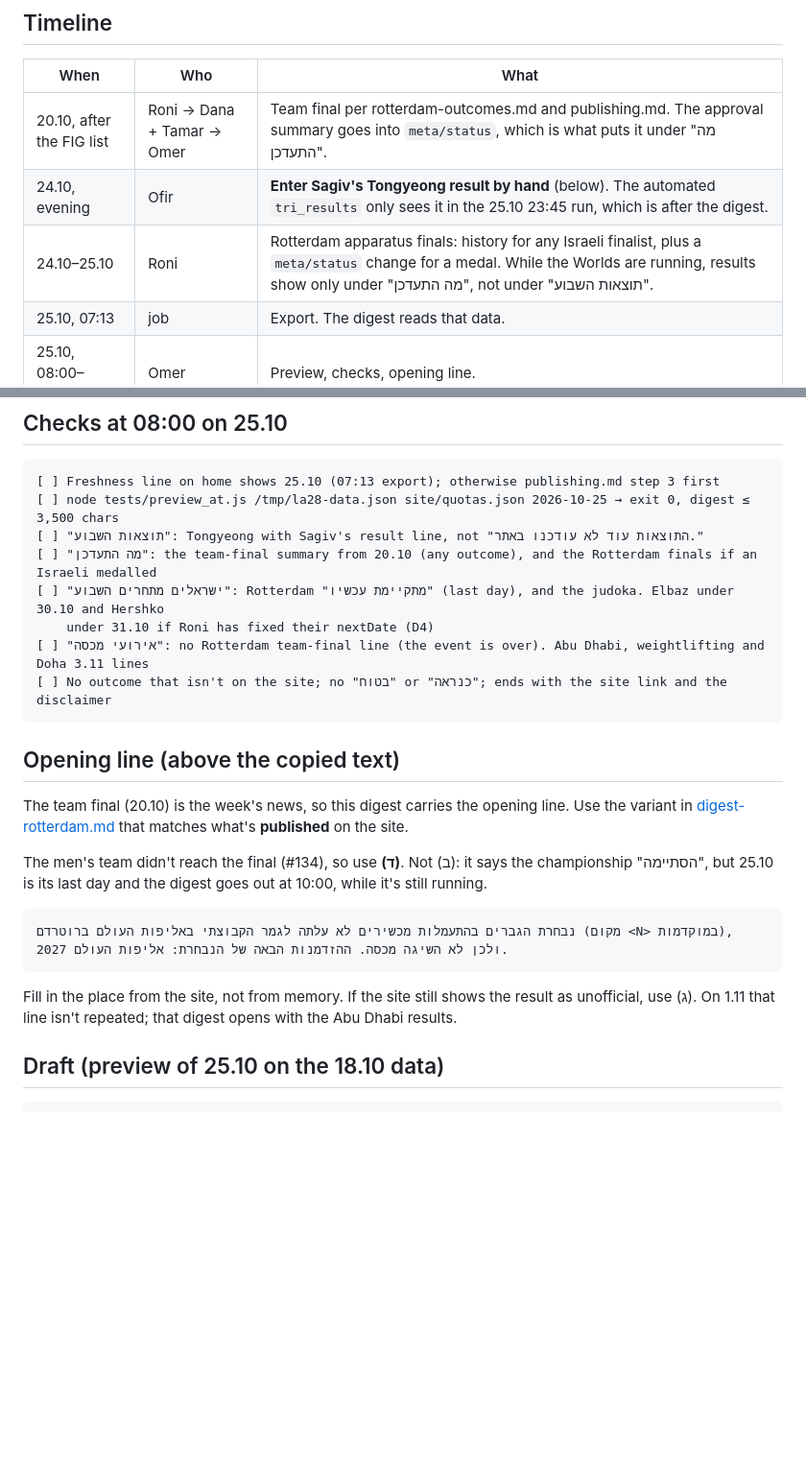
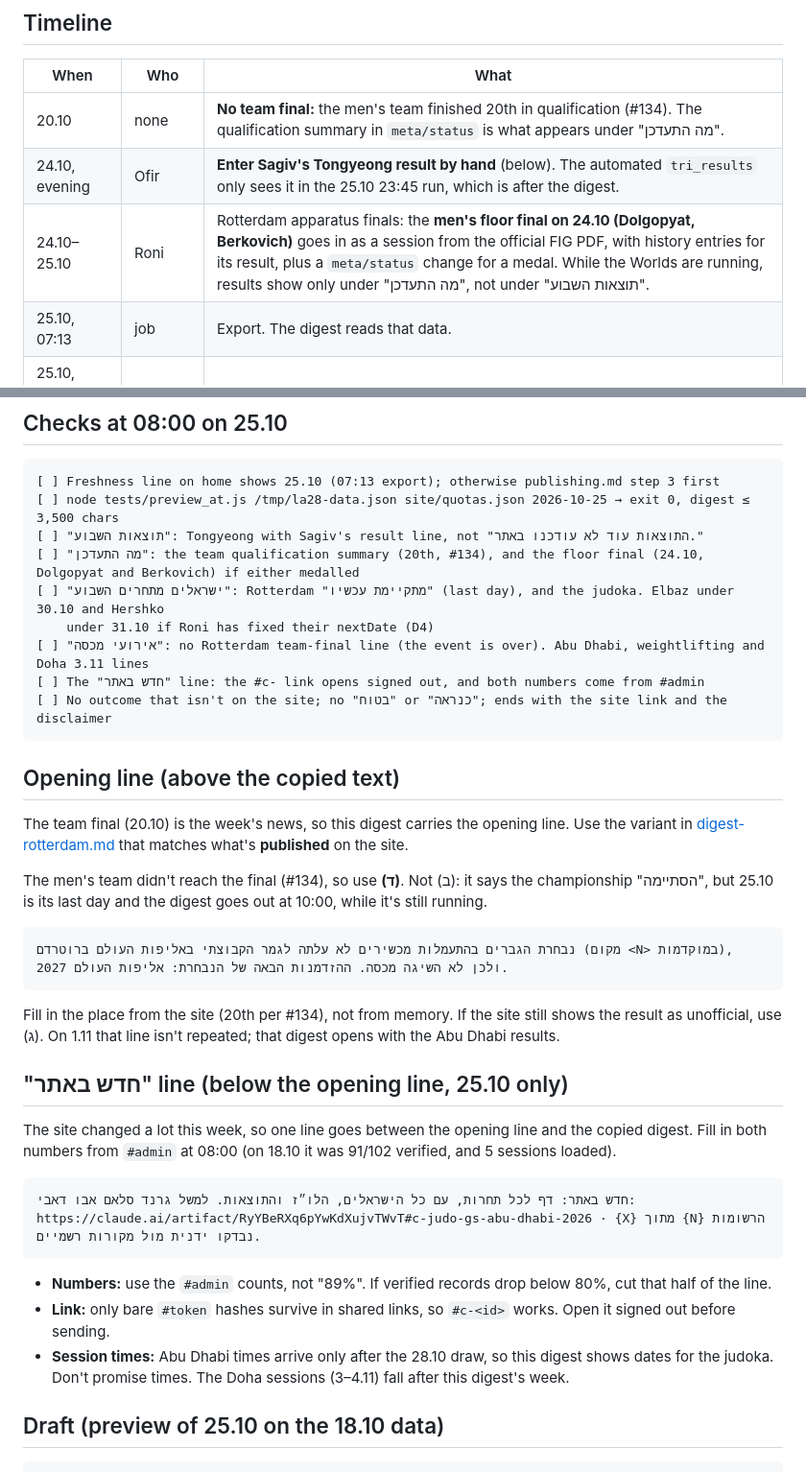
Before and after one commit to yonatanyacobi/IL2LA28, a Markdown page: docs/runbooks/digest-2026-10-25.md, 2 parts joined by grey strips. Shown at 96% size. GitHub-like rendering; blank space fills up the shorter version.

Commit message:
Refresh the 25.10 digest runbook
No team final on 20.10 (20th in qualification, #134); the men's floor
final on 24.10 (Dolgopyat, Berkovich) instead; a one-off "חדש באתר" line
with the competition page link and the verified count from #admin, with a
check that the link opens signed out.

How tested: docs only; digest.js on main has no session or #c- output,
so the new line is added by hand above the copied text.

Co-Authored-By: Claude Opus 5.5 <noreply@anthropic.com>

````diff
--- a/docs/runbooks/digest-2026-10-25.md
+++ b/docs/runbooks/digest-2026-10-25.md
@@ -11,9 +11,9 @@ Tongyeong record. Lines marked ⟨…⟩ depend on results that don't exist yet.
 
 | When | Who | What |
 |---|---|---|
-| 20.10, after the FIG list | Roni → Dana + Tamar → Omer | Team final per rotterdam-outcomes.md and publishing.md. The approval summary goes into `meta/status`, which is what puts it under "מה התעדכן". |
+| 20.10 | none | **No team final:** the men's team finished 20th in qualification (#134). The qualification summary in `meta/status` is what appears under "מה התעדכן". |
 | 24.10, evening | Ofir | **Enter Sagiv's Tongyeong result by hand** (below). The automated `tri_results` only sees it in the 25.10 23:45 run, which is after the digest. |
-| 24.10–25.10 | Roni | Rotterdam apparatus finals: history for any Israeli finalist, plus a `meta/status` change for a medal. While the Worlds are running, results show only under "מה התעדכן", not under "תוצאות השבוע". |
+| 24.10–25.10 | Roni | Rotterdam apparatus finals: the **men's floor final on 24.10 (Dolgopyat, Berkovich)** goes in as a session from the official FIG PDF, with history entries for its result, plus a `meta/status` change for a medal. While the Worlds are running, results show only under "מה התעדכן", not under "תוצאות השבוע". |
 | 25.10, 07:13 | job | Export. The digest reads that data. |
 | 25.10, 08:00–09:30 | Omer | Preview, checks, opening line. |
 | 25.10, by 10:00 | Omer → owner | Text handed over. The owner posts it. |
@@ -30,10 +30,11 @@ gives a duplicate. DNS: no entry. Points per place aren't checked yet, so don't
 [ ] Freshness line on home shows 25.10 (07:13 export); otherwise publishing.md step 3 first
 [ ] node tests/preview_at.js /tmp/la28-data.json site/quotas.json 2026-10-25 → exit 0, digest ≤ 3,500 chars
 [ ] "תוצאות השבוע": Tongyeong with Sagiv's result line, not "התוצאות עוד לא עודכנו באתר."
-[ ] "מה התעדכן": the team-final summary from 20.10 (any outcome), and the Rotterdam finals if an Israeli medalled
+[ ] "מה התעדכן": the team qualification summary (20th, #134), and the floor final (24.10, Dolgopyat and Berkovich) if either medalled
 [ ] "ישראלים מתחרים השבוע": Rotterdam "מתקיימת עכשיו" (last day), and the judoka. Elbaz under 30.10 and Hershko
     under 31.10 if Roni has fixed their nextDate (D4)
 [ ] "אירועי מכסה": no Rotterdam team-final line (the event is over). Abu Dhabi, weightlifting and Doha 3.11 lines
+[ ] The "חדש באתר" line: the #c- link opens signed out, and both numbers come from #admin
 [ ] No outcome that isn't on the site; no "בטוח" or "כנראה"; ends with the site link and the disclaimer
 ```
 
@@ -47,8 +48,19 @@ The men's team didn't reach the final (#134), so use **(ד)**. Not (ב): it says
 ```
 נבחרת הגברים בהתעמלות מכשירים לא עלתה לגמר הקבוצתי באליפות העולם ברוטרדם (מקום <N> במוקדמות), ולכן לא השיגה מכסה. ההזדמנות הבאה של הנבחרת: אליפות העולם 2027.
 ```
-Fill in the place from the site, not from memory. If the site still shows the result as unofficial, use (ג). On 1.11
+Fill in the place from the site (20th per #134), not from memory. If the site still shows the result as unofficial, use (ג). On 1.11
 that line isn't repeated; that digest opens with the Abu Dhabi results.
+
+## "חדש באתר" line (below the opening line, 25.10 only)
+The site changed a lot this week, so one line goes between the opening line and the copied digest. Fill in both
+numbers from `#admin` at 08:00 (on 18.10 it was 91/102 verified, and 5 sessions loaded).
+```
+חדש באתר: דף לכל תחרות, עם כל הישראלים, הלו״ז והתוצאות. למשל גרנד סלאם אבו דאבי: https://claude.ai/artifact/RyYBeRXq6pYwKdXujvTWvT#c-judo-gs-abu-dhabi-2026 · {X} מתוך {N} הרשומות נבדקו ידנית מול מקורות רשמיים.
+```
+- **Numbers:** use the `#admin` counts, not "89%". If verified records drop below 80%, cut that half of the line.
+- **Link:** only bare `#token` hashes survive in shared links, so `#c-<id>` works. Open it signed out before sending.
+- **Session times:** Abu Dhabi times arrive only after the 28.10 draw, so this digest shows dates for the judoka. Don't
+  promise times. The Doha sessions (3–4.11) fall after this digest's week.
 
 ## Draft (preview of 25.10 on the 18.10 data)
 
````
